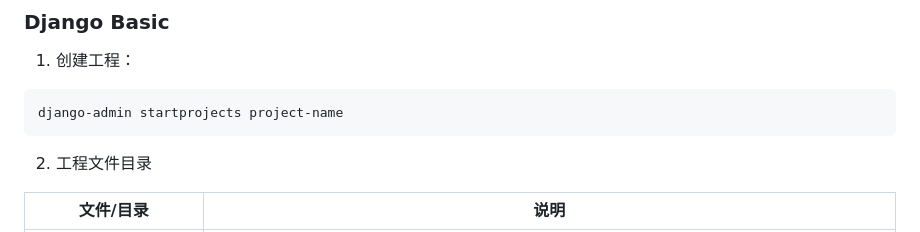
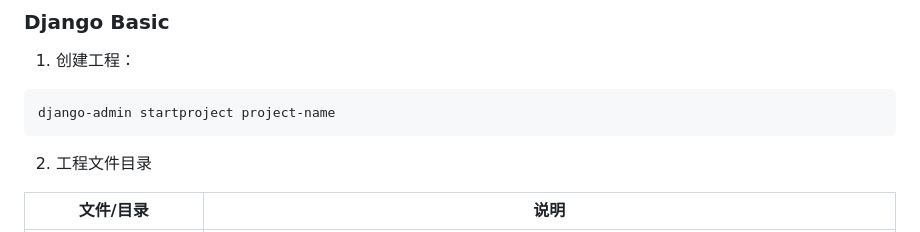
Before and after one commit to ItManHarry/dw, a Markdown page: itsm/notes/django-basic.md, the part around the change. Rendered like a GitHub page.

Commit message:
django auth

````diff
--- a/itsm/notes/django-basic.md
+++ b/itsm/notes/django-basic.md
@@ -17,7 +17,7 @@ pip install django -i https://pypi.tuna.tsinghua.edu.cn/simple
 ### Django Basic
 1. 创建工程：
 ```bazaar
-django-admin startprojects project-name
+django-admin startproject project-name
 ```
 2. 工程文件目录
 
````
